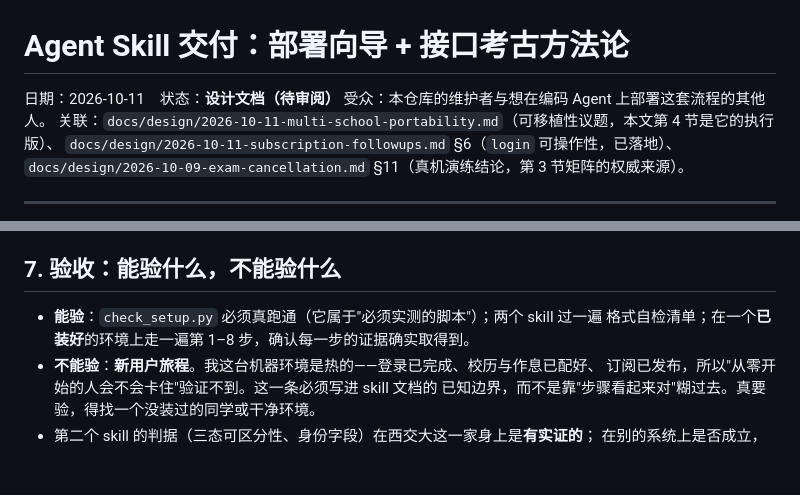
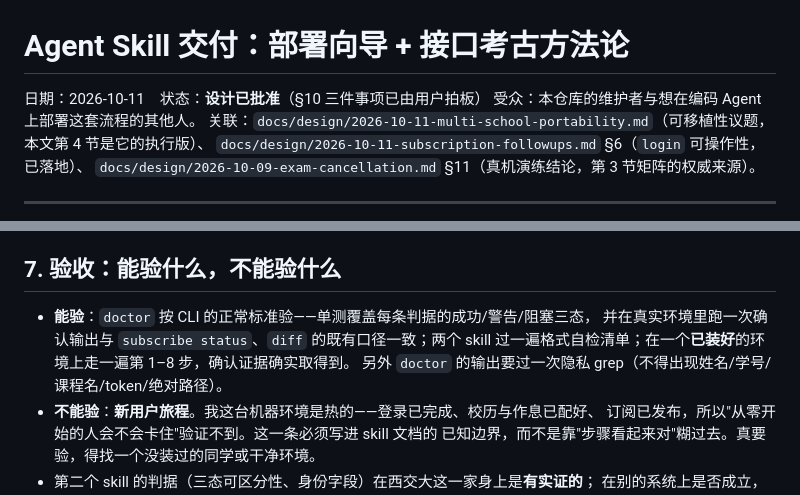
Before and after one commit to XLJFZ/xjtu-timetable-calendar, a Markdown page: docs/design/2026-10-11-agent-skills.md, 2 parts joined by grey strips. Drawn GitHub-style; blank space fills up the shorter version.

```diff
--- a/docs/design/2026-10-11-agent-skills.md
+++ b/docs/design/2026-10-11-agent-skills.md
@@ -1,6 +1,6 @@
 # Agent Skill 交付：部署向导 + 接口考古方法论
 
-日期：2026-10-11　状态：**设计文档（待审阅）**
+日期：2026-10-11　状态：**设计已批准**（§10 三件事项已由用户拍板）
 受众：本仓库的维护者与想在编码 Agent 上部署这套流程的其他人。
 关联：`docs/design/2026-10-11-multi-school-portability.md`（可移植性议题，本文第 4 节是它的执行版）、
 `docs/design/2026-10-11-subscription-followups.md` §6（`login` 可操作性，已落地）、
@@ -121,8 +140,10 @@ DAVx⁵/ICSx⁵ 写反）。skill 与 README 分家之后一定会漂移，所
 
 ## 7. 验收：能验什么，不能验什么
 
-- **能验**：`check_setup.py` 必须真跑通（它属于"必须实测的脚本"）；两个 skill 过一遍
-  格式自检清单；在一个**已装好**的环境上走一遍第 1–8 步，确认每一步的证据确实取得到。
+- **能验**：`doctor` 按 CLI 的正常标准验——单测覆盖每条判据的成功/警告/阻塞三态，
+  并在真实环境里跑一次确认输出与 `subscribe status`、`diff` 的既有口径一致；两个 skill
+  过一遍格式自检清单；在一个**已装好**的环境上走一遍第 1–8 步，确认证据确实取得到。
+  另外 `doctor` 的输出要过一次隐私 grep（不得出现姓名/学号/课程名/token/绝对路径）。
 - **不能验**：**新用户旅程**。我这台机器环境是热的——登录已完成、校历与作息已配好、
   订阅已发布，所以"从零开始的人会不会卡住"验证不到。这一条必须写进 skill 文档的
   已知边界，而不是靠"步骤看起来对"糊过去。真要验，得找一个没装过的同学或干净环境。
```
Also changed, not shown: other parts of docs/design/2026-10-11-agent-skills.md (+34 -14 lines), CHANGELOG.md (+6 -4 lines).
